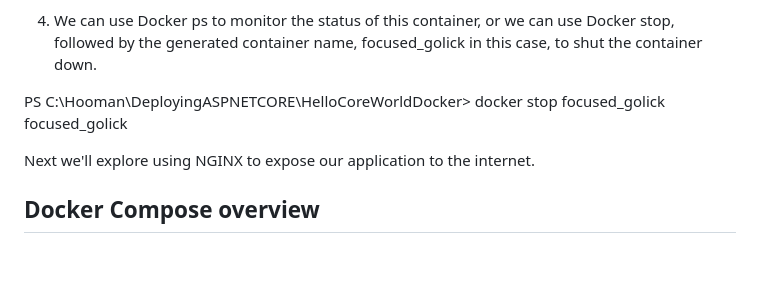
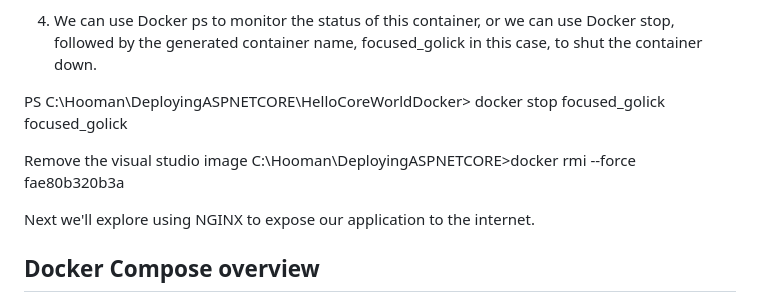
Before and after one commit to hsalamat/DeployingASPNETCORE, a Markdown page: README.md, the part around the change. GitHub-like rendering; blank space fills up the shorter version.

```diff
--- a/README.md
+++ b/README.md
@@ -558,6 +558,9 @@ HelloCoreWorldDocker   hellocoreworlddocker:dev   Up 26 minutes   0.0.0.0:32769-
 PS C:\Hooman\DeployingASPNETCORE\HelloCoreWorldDocker> docker stop focused_golick
 focused_golick
 
+Remove the visual studio image
+C:\Hooman\DeployingASPNETCORE>docker rmi --force fae80b320b3a
+
 Next we'll explore using NGINX to expose our application to the internet.
 
 ## Docker Compose overview
```
